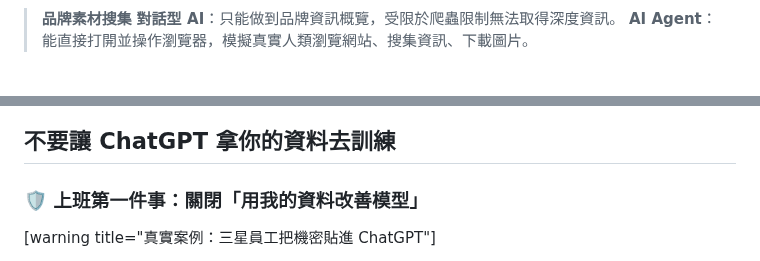
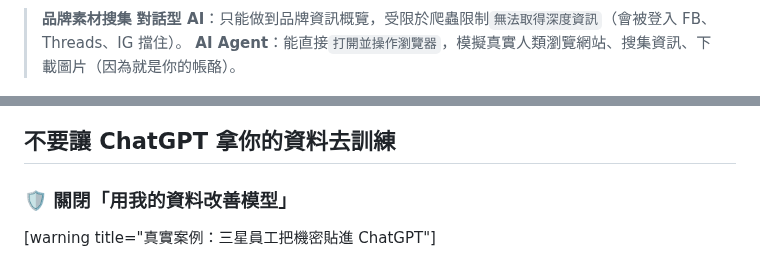
Before and after one commit to dean9703111/course, a Markdown page: amiino/content.md, 2 parts joined by grey strips. GitHub-like rendering.

```diff
--- a/amiino/content.md
+++ b/amiino/content.md
@@ -65,7 +77,7 @@
 
 > **品牌素材搜集**
-> **對話型 AI**：只能做到品牌資訊概覽，受限於爬蟲限制無法取得深度資訊。
-> **AI Agent**：能直接打開並操作瀏覽器，模擬真實人類瀏覽網站、搜集資訊、下載圖片。
+> **對話型 AI**：只能做到品牌資訊概覽，受限於爬蟲限制`無法取得深度資訊`（會被登入 FB、Threads、IG 擋住）。
+> **AI Agent**：能直接`打開並操作瀏覽器`，模擬真實人類瀏覽網站、搜集資訊、下載圖片（因為就是你的帳酪）。
 
 ![這堂課的產品資訊、行銷文案、產品圖片都是 AI 自動下載的](./assets/chatgpt-advanced-condition.png)
 
@@ -136,7 +148,7 @@ AI 生成的數據分析若無法溯源，千萬不可直接作為決策依據
 
 ## 不要讓 ChatGPT 拿你的資料去訓練
 
-### 🛡️ 上班第一件事：關閉「用我的資料改善模型」
+### 🛡️ 關閉「用我的資料改善模型」
 
 [warning title="真實案例：三星員工把機密貼進 ChatGPT"]
 - 2023 年三星開放員工使用 ChatGPT 後，工程師為了工作方便，`直接把半導體設備程式碼貼上去`，導致內部機密外洩，公司緊急限縮使用
```
Also changed, not shown: other parts of amiino/content.md (+15 -3 lines), amiino/assets/chatgpt-advanced-condition.png (added), amiino/assets/free-chatgpt.png (added), amiino/assets/pro-chatgpt.png (added), 2 other files.
